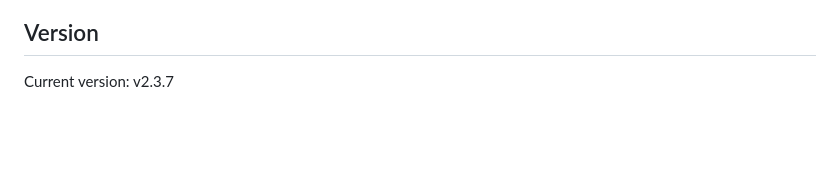
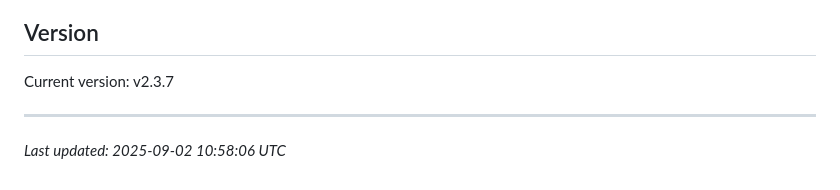
Before and after one commit to abhishekkcrs/Gestura, a Markdown page: README.md, the part around the change. Rendered like a GitHub page; blank space fills up the shorter version.

Commit message:
docs: Updated timestamp

```diff
--- a/README.md
+++ b/README.md
@@ -208,3 +208,7 @@ Current version: v7.7.7
 
 ## Version
 Current version: v2.3.7
+
+
+---
+*Last updated: 2025-09-02 10:58:06 UTC*
```
